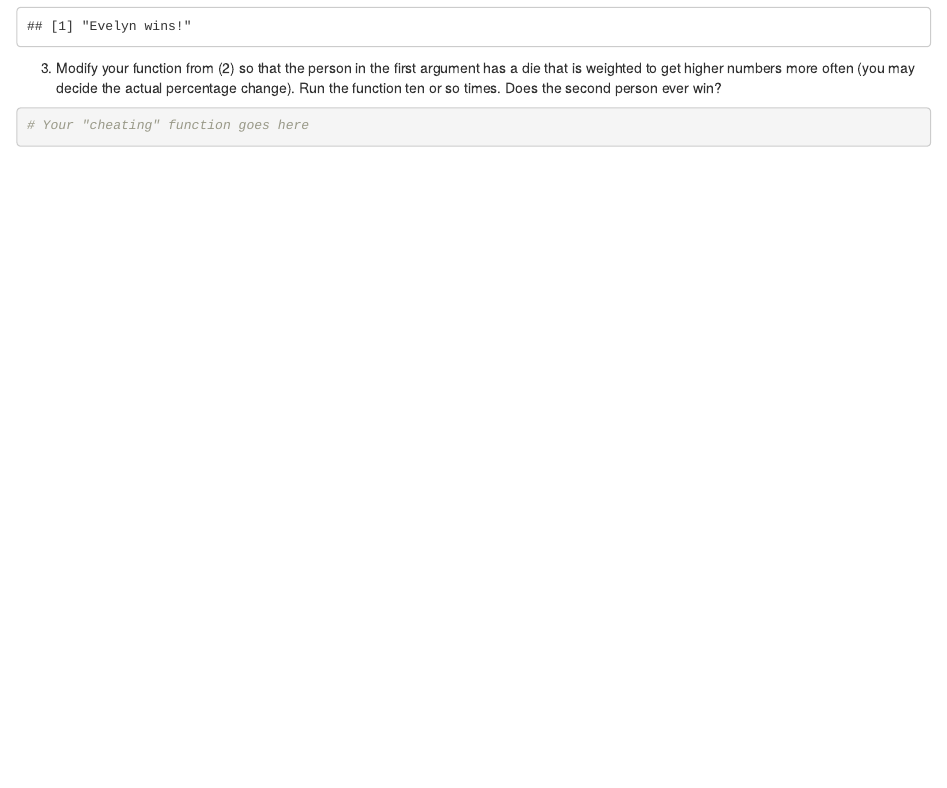
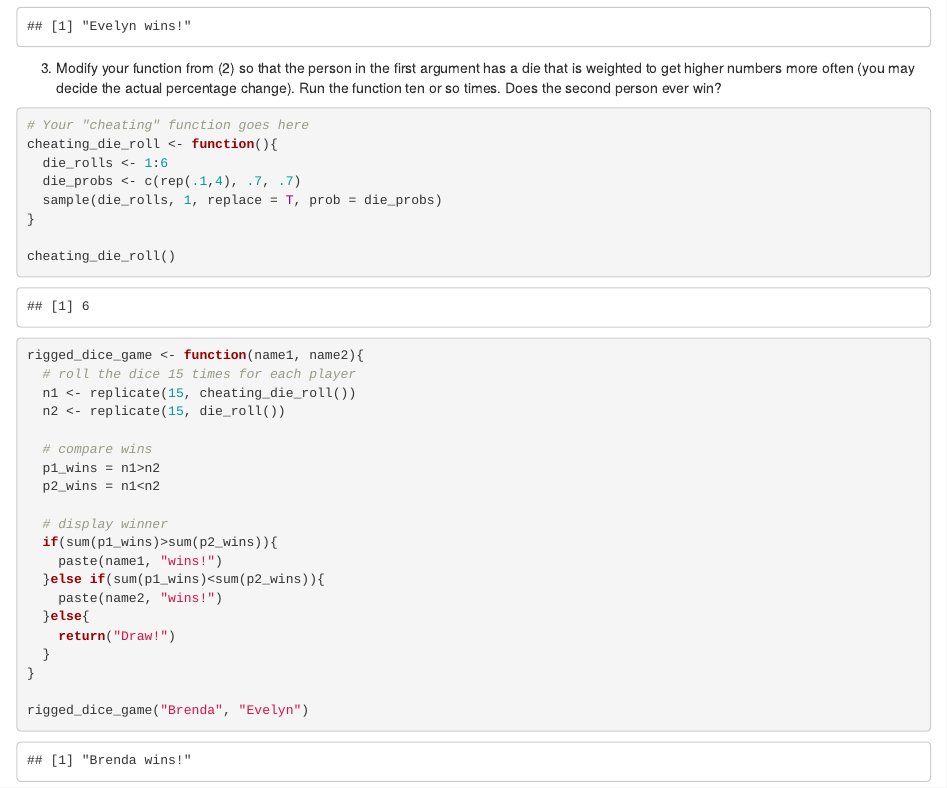
Before and after one commit to Data2401/day-7-vectors-justBRENDAA, an R Markdown document (InClassLab_Day7_Vectors.Rmd): the page in a window 1100 px wide, from 3380 px down. Rendered offline with R 4.5, knitr and Pandoc, with nearby package versions; code that draws random numbers runs with fixed seeds of ours.

Commit message:
Answer to question 3

````diff
--- a/InClassLab_Day7_Vectors.Rmd
+++ b/InClassLab_Day7_Vectors.Rmd
@@ -170,6 +170,35 @@ dice_game_15_v2("Brenda", "Evelyn")
 
 3. Modify your function from (2) so that the person in the first argument has a die that is weighted to get higher numbers more often (you may decide the actual percentage change). Run the function ten or so times. Does the second person ever win?
 
-```{r}
+```{r cheating-dice}
 # Your "cheating" function goes here
+cheating_die_roll <- function(){
+  die_rolls <- 1:6
+  die_probs <- c(rep(.1,4), .7, .7)
+  sample(die_rolls, 1, replace = T, prob = die_probs)
+}
+
+cheating_die_roll()
 ```
+```{r cheating-game}
+rigged_dice_game <- function(name1, name2){
+  # roll the dice 15 times for each player
+  n1 <- replicate(15, cheating_die_roll())
+  n2 <- replicate(15, die_roll())
+
+  # compare wins
+  p1_wins = n1>n2
+  p2_wins = n1<n2
+
+  # display winner
+  if(sum(p1_wins)>sum(p2_wins)){
+    paste(name1, "wins!")
+  }else if(sum(p1_wins)<sum(p2_wins)){
+    paste(name2, "wins!")
+  }else{
+    return("Draw!")
+  }
+}
+
+rigged_dice_game("Brenda", "Evelyn")
+```
````
